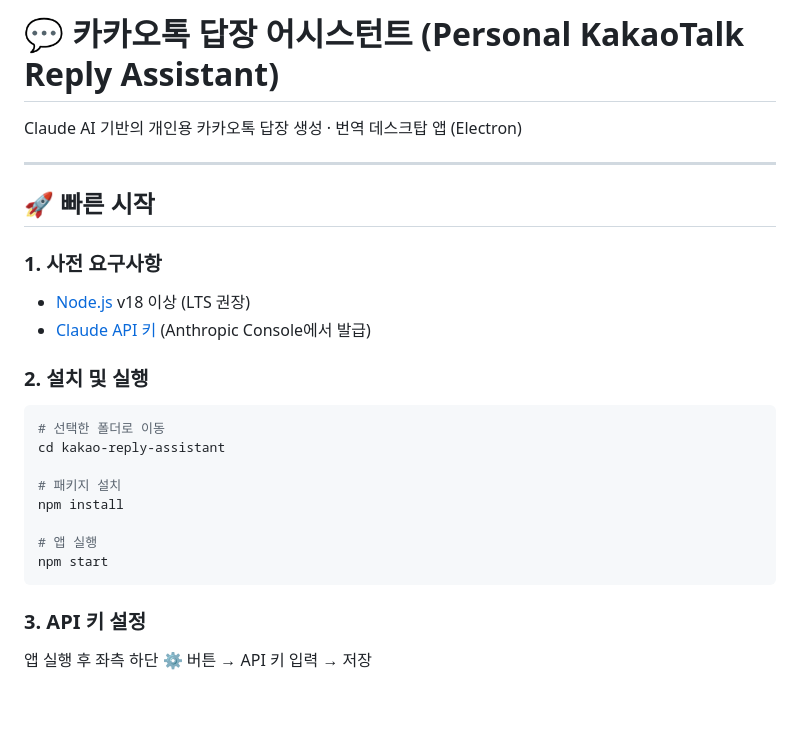
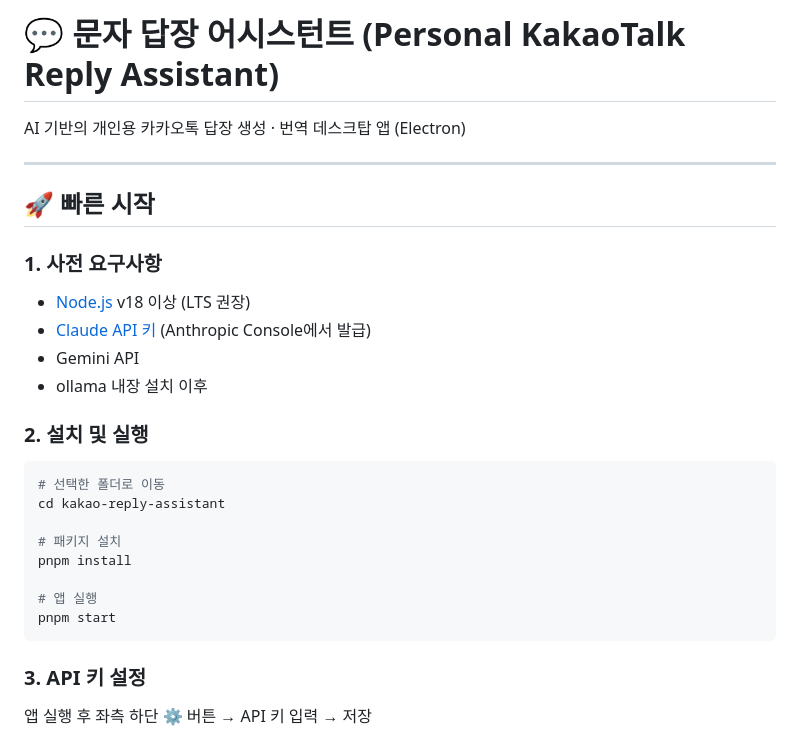
Before and after one commit to osh0678/text-reply-assistant, a Markdown page: README.md, the part around the change. GitHub-like rendering; blank space fills up the shorter version.

Commit message:
Update README for language and installation commands

````diff
--- a/README.md
+++ b/README.md
@@ -1,6 +1,6 @@
-# 💬 카카오톡 답장 어시스턴트 (Personal KakaoTalk Reply Assistant)
+# 💬 문자 답장 어시스턴트 (Personal KakaoTalk Reply Assistant)
 
-Claude AI 기반의 개인용 카카오톡 답장 생성 · 번역 데스크탑 앱 (Electron)
+AI 기반의 개인용 카카오톡 답장 생성 · 번역 데스크탑 앱 (Electron)
 
 ---
 
@@ -9,6 +9,8 @@ Claude AI 기반의 개인용 카카오톡 답장 생성 · 번역 데스크탑
 ### 1. 사전 요구사항
 - [Node.js](https://nodejs.org/) v18 이상 (LTS 권장)
 - [Claude API 키](https://console.anthropic.com/) (Anthropic Console에서 발급)
+- Gemini API
+- ollama 내장 설치 이후
 
 ### 2. 설치 및 실행
 
@@ -17,10 +19,10 @@ Claude AI 기반의 개인용 카카오톡 답장 생성 · 번역 데스크탑
 cd kakao-reply-assistant
 
 # 패키지 설치
-npm install
+pnpm install
 
 # 앱 실행
-npm start
+pnpm start
 ```
 
 ### 3. API 키 설정
````
